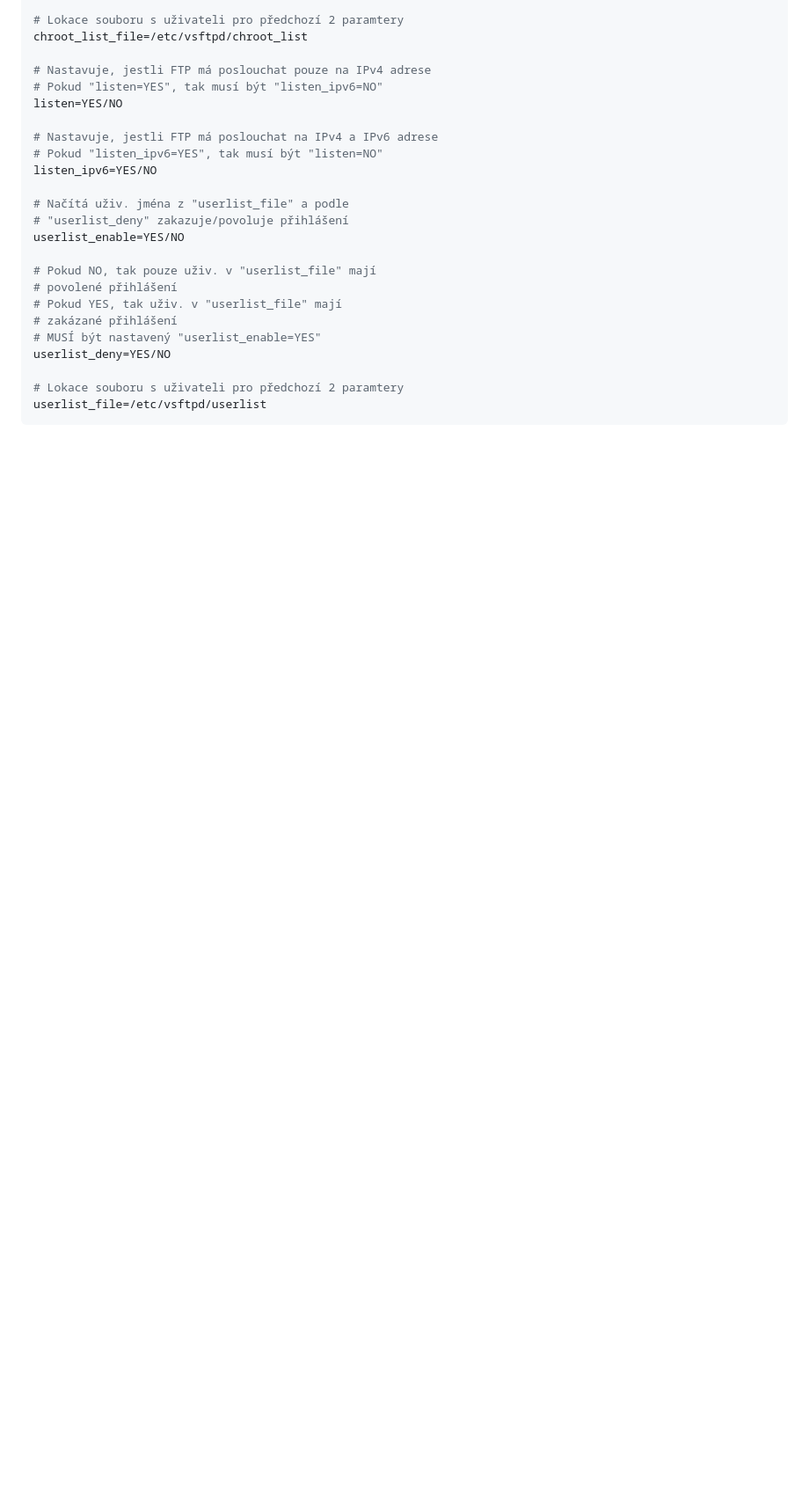
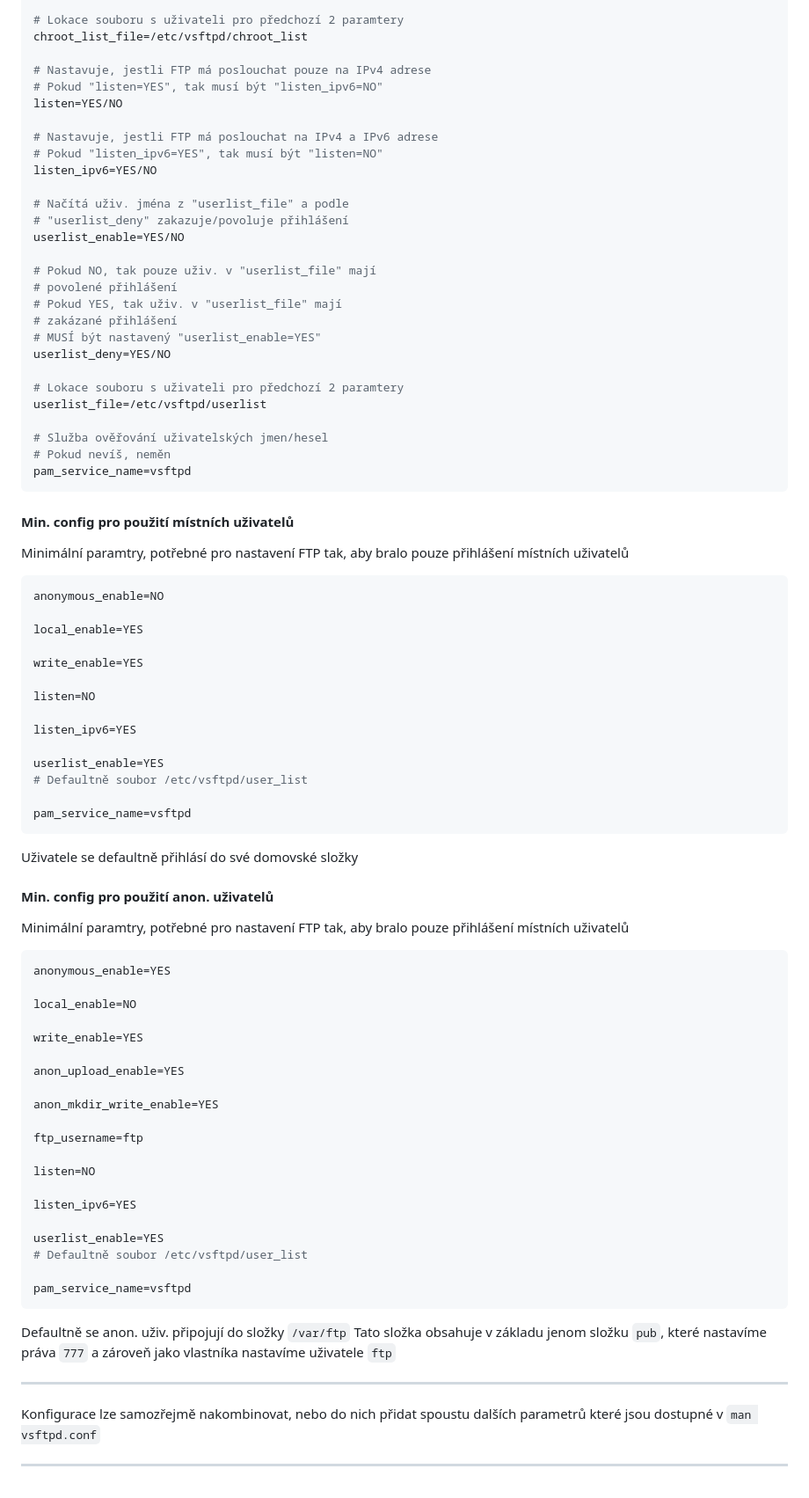
Before and after one commit to KikiZC/maturita_prep_net, a Markdown page: SPS/questions/Q30.md, the part around one of its changes. Shown at 88% size. GitHub-like rendering; blank space fills up the shorter version.

Commit message:
Base config
TBD:

- secure access
- Encryption

````diff
--- a/SPS/questions/Q30.md
+++ b/SPS/questions/Q30.md
@@ -190,4 +192,67 @@ userlist_deny=YES/NO
 
 # Lokace souboru s uživateli pro předchozí 2 paramtery
 userlist_file=/etc/vsftpd/userlist
+
+# Služba ověřování uživatelských jmen/hesel
+# Pokud nevíš, neměn
+pam_service_name=vsftpd
 ```
+
+#### Min. config pro použití místních uživatelů
+
+Minimální paramtry, potřebné pro nastavení FTP tak, aby bralo pouze přihlášení místních uživatelů
+
+```bash
+anonymous_enable=NO
+
+local_enable=YES
+
+write_enable=YES
+
+listen=NO
+
+listen_ipv6=YES
+
+userlist_enable=YES
+# Defaultně soubor /etc/vsftpd/user_list
+
+pam_service_name=vsftpd
+```
+
+Uživatele se defaultně přihlásí do své domovské složky
+
+#### Min. config pro použití anon. uživatelů
+
+Minimální paramtry, potřebné pro nastavení FTP tak, aby bralo pouze přihlášení místních uživatelů
+
+```bash
+anonymous_enable=YES
+
+local_enable=NO
+
+write_enable=YES
+
+anon_upload_enable=YES
+
+anon_mkdir_write_enable=YES
+
+ftp_username=ftp
+
+listen=NO
+
+listen_ipv6=YES
+
+userlist_enable=YES
+# Defaultně soubor /etc/vsftpd/user_list
+
+pam_service_name=vsftpd
+```
+
+Defaultně se anon. uživ. připojují do složky `/var/ftp`
+Tato složka obsahuje v základu jenom složku `pub`, které nastavíme práva `777` a zároveň jako vlastníka nastavíme uživatele `ftp`
+
+---
+
+Konfigurace lze samozřejmě nakombinovat, nebo do nich přidat spoustu dalších parametrů které jsou dostupné v `man vsftpd.conf`
+
+---
````
Also changed, not shown: other parts of SPS/questions/Q30.md (+3 -1 lines).
